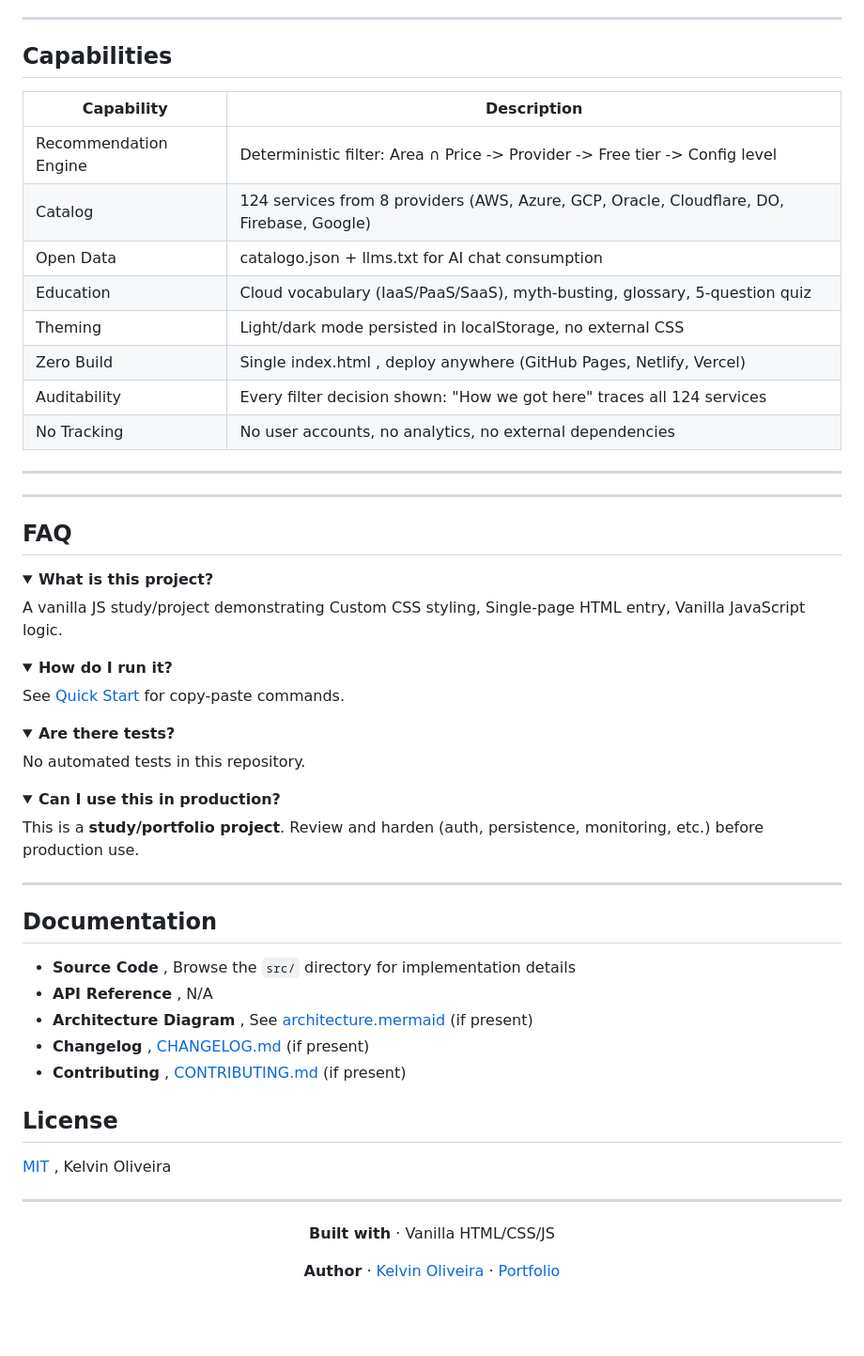
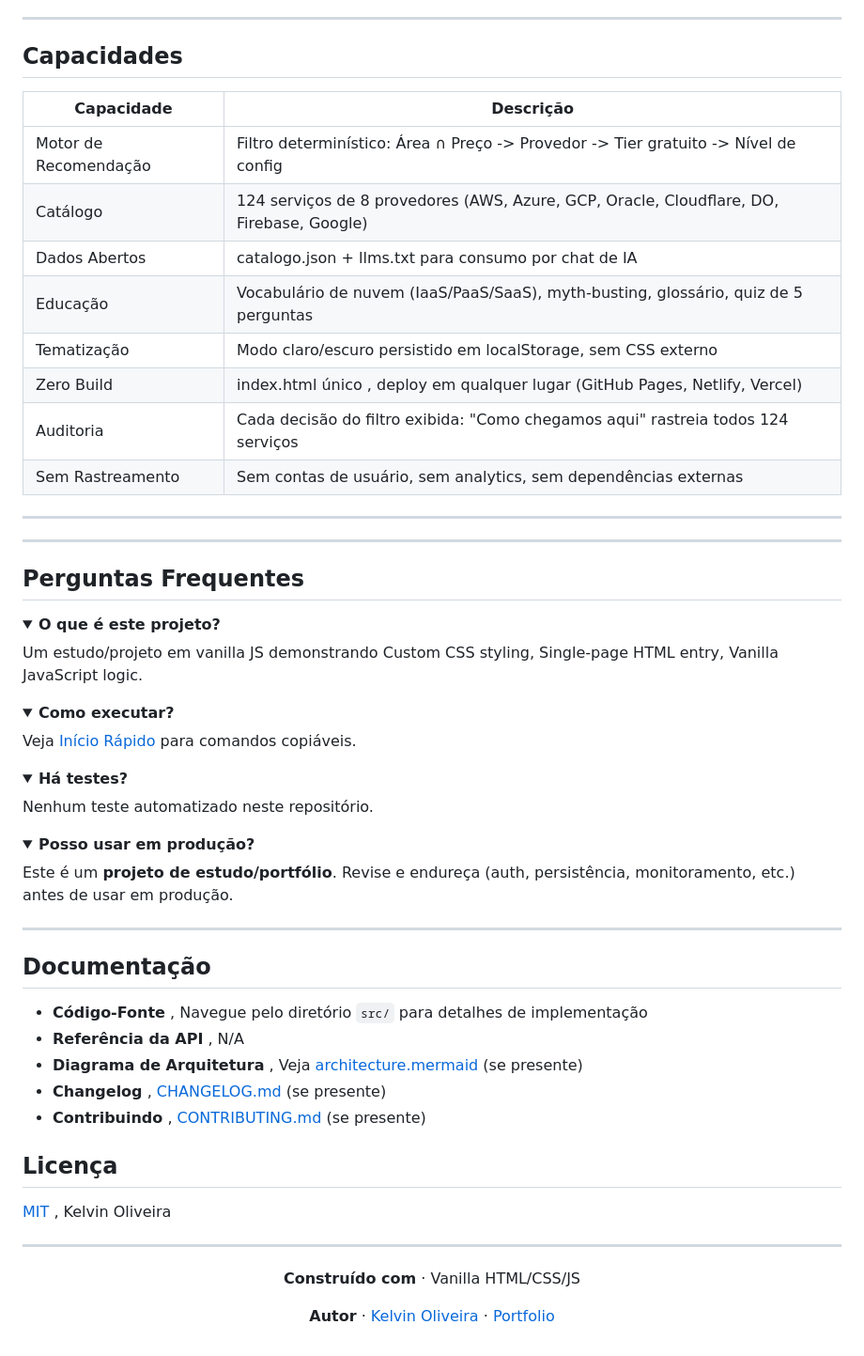
Before and after one commit to KelvinOliveiraCode/chopp-gourmet, a Markdown page: README.md, the part around the change. Shown at 94% size. GitHub-like rendering; folded sections open; blank space fills up the shorter version.

Commit message:
refactor(readmes): substitui readmes antigos por versoes bilinguais PT/EN, alto padrao de engenheiro de software, sem conflitos de merge

```diff
--- a/README.md
+++ b/README.md
@@ -40,18 +40,18 @@ Ou faça deploy no GitHub Pages / Netlify / Vercel com configuração zero.
 
 ---
 
-## Capabilities
+## Capacidades
 
-| Capability | Description |
+| Capacidade | Descrição |
 |------------|-------------|
-| Recommendation Engine | Deterministic filter: Area ∩ Price -> Provider -> Free tier -> Config level |
-| Catalog | 124 services from 8 providers (AWS, Azure, GCP, Oracle, Cloudflare, DO, Firebase, Google) |
-| Open Data | catalogo.json + llms.txt for AI chat consumption |
-| Education | Cloud vocabulary (IaaS/PaaS/SaaS), myth-busting, glossary, 5-question quiz |
-| Theming | Light/dark mode persisted in localStorage, no external CSS |
-| Zero Build | Single index.html ,  deploy anywhere (GitHub Pages, Netlify, Vercel) |
-| Auditability | Every filter decision shown: "How we got here" traces all 124 services |
-| No Tracking | No user accounts, no analytics, no external dependencies |
+| Motor de Recomendação | Filtro determinístico: Área ∩ Preço -> Provedor -> Tier gratuito -> Nível de config |
+| Catálogo | 124 serviços de 8 provedores (AWS, Azure, GCP, Oracle, Cloudflare, DO, Firebase, Google) |
+| Dados Abertos | catalogo.json + llms.txt para consumo por chat de IA |
+| Educação | Vocabulário de nuvem (IaaS/PaaS/SaaS), myth-busting, glossário, quiz de 5 perguntas |
+| Tematização | Modo claro/escuro persistido em localStorage, sem CSS externo |
+| Zero Build | index.html único ,  deploy em qualquer lugar (GitHub Pages, Netlify, Vercel) |
+| Auditoria | Cada decisão do filtro exibida: "Como chegamos aqui" rastreia todos 124 serviços |
+| Sem Rastreamento | Sem contas de usuário, sem analytics, sem dependências externas |
 
 
 ---
@@ -60,33 +60,33 @@ Ou faça deploy no GitHub Pages / Netlify / Vercel com configuração zero.
 
 ---
 
-## FAQ
+## Perguntas Frequentes
 
 <details>
-<summary><strong>What is this project?</strong></summary>
+<summary><strong>O que é este projeto?</strong></summary>
 
-A vanilla JS study/project demonstrating Custom CSS styling, Single-page HTML entry, Vanilla JavaScript logic.
+Um estudo/projeto em vanilla JS demonstrando Custom CSS styling, Single-page HTML entry, Vanilla JavaScript logic.
 
 </details>
 
 <details>
-<summary><strong>How do I run it?</strong></summary>
+<summary><strong>Como executar?</strong></summary>
 
-See [Quick Start](#quick-start) for copy-paste commands.
+Veja [Início Rápido](#início-rápido) para comandos copiáveis.
 
 </details>
 
 <details>
-<summary><strong>Are there tests?</strong></summary>
+<summary><strong>Há testes?</strong></summary>
 
-No automated tests in this repository.
+Nenhum teste automatizado neste repositório.
 
 </details>
 
 <details>
-<summary><strong>Can I use this in production?</strong></summary>
+<summary><strong>Posso usar em produção?</strong></summary>
 
-This is a **study/portfolio project**. Review and harden (auth, persistence, monitoring, etc.) before production use.
+Este é um **projeto de estudo/portfólio**. Revise e endureça (auth, persistência, monitoramento, etc.) antes de usar em produção.
 
 </details>
 
@@ -94,15 +94,15 @@ This is a **study/portfolio project**. Review and harden (auth, persistence, mon
 
 ---
 
-## Documentation
+## Documentação
 
-- **Source Code** ,  Browse the `src/` directory for implementation details
-- **API Reference** ,  N/A
-- **Architecture Diagram** ,  See [architecture.mermaid](docs/architecture.mermaid) (if present)
-- **Changelog** ,  [CHANGELOG.md](CHANGELOG.md) (if present)
-- **Contributing** ,  [CONTRIBUTING.md](CONTRIBUTING.md) (if present)
+- **Código-Fonte** ,  Navegue pelo diretório `src/` para detalhes de implementação
+- **Referência da API** ,  N/A
+- **Diagrama de Arquitetura** ,  Veja [architecture.mermaid](docs/architecture.mermaid) (se presente)
+- **Changelog** ,  [CHANGELOG.md](CHANGELOG.md) (se presente)
+- **Contribuindo** ,  [CONTRIBUTING.md](CONTRIBUTING.md) (se presente)
 
-## License
+## Licença
 
 [MIT](LICENSE) ,  Kelvin Oliveira
 
@@ -110,8 +110,8 @@ This is a **study/portfolio project**. Review and harden (auth, persistence, mon
 
 <div align="center">
 
-**Built with** · Vanilla HTML/CSS/JS
+**Construído com** · Vanilla HTML/CSS/JS
 
-**Author** · [Kelvin Oliveira](https://github.com/KelvinOliveiraCode) · [Portfolio](https://kelvinoliveiracode.github.io/portfolio/)
+**Autor** · [Kelvin Oliveira](https://github.com/KelvinOliveiraCode) · [Portfolio](https://kelvinoliveiracode.github.io/portfolio/)
 
 </div>
```
Also changed, not shown: README.en.md (+9 -9 lines).
